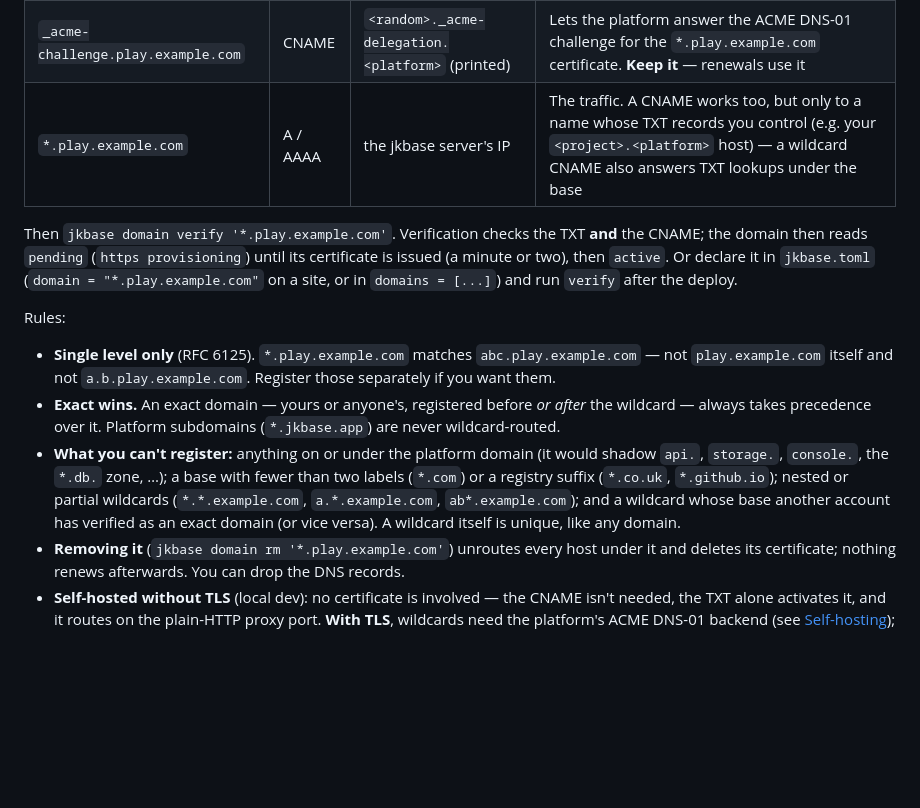
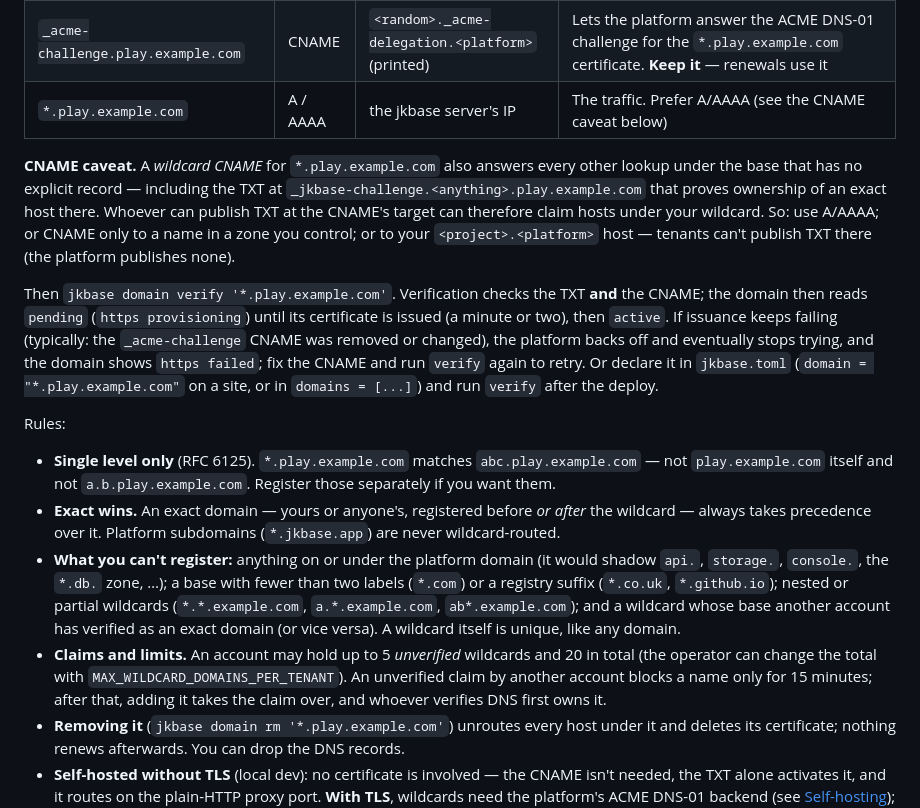
Before and after one commit to joeleaver/jkbase, a Markdown page: README.md, the part around the change. Drawn GitHub-style; blank space fills up the shorter version.

```diff
--- a/README.md
+++ b/README.md
@@ -589,11 +589,20 @@ It prints the three DNS records to create (at your DNS provider, in `example.com
 |---|---|---|---|
 | `_jkbase-challenge.play.example.com` | TXT | `jkb_…` (printed) | Proves you own the **base** `play.example.com` — the same check as a custom domain |
 | `_acme-challenge.play.example.com` | CNAME | `<random>._acme-delegation.<platform>` (printed) | Lets the platform answer the ACME DNS-01 challenge for the `*.play.example.com` certificate. **Keep it** — renewals use it |
-| `*.play.example.com` | A / AAAA | the jkbase server's IP | The traffic. A CNAME works too, but only to a name whose TXT records you control (e.g. your `<project>.<platform>` host) — a wildcard CNAME also answers TXT lookups under the base |
+| `*.play.example.com` | A / AAAA | the jkbase server's IP | The traffic. Prefer A/AAAA (see the CNAME caveat below) |
+
+**CNAME caveat.** A *wildcard CNAME* for `*.play.example.com` also answers every other lookup under
+the base that has no explicit record — including the TXT at `_jkbase-challenge.<anything>.play.example.com`
+that proves ownership of an exact host there. Whoever can publish TXT at the CNAME's target can
+therefore claim hosts under your wildcard. So: use A/AAAA; or CNAME only to a name in a zone you
+control; or to your `<project>.<platform>` host — tenants can't publish TXT there (the platform
+publishes none).
 
 Then `jkbase domain verify '*.play.example.com'`. Verification checks the TXT **and** the CNAME; the
 domain then reads `pending` (`https provisioning`) until its certificate is issued (a minute or two),
-then `active`. Or declare it in `jkbase.toml` (`domain = "*.play.example.com"` on a site, or in
+then `active`. If issuance keeps failing (typically: the `_acme-challenge` CNAME was removed or
+changed), the platform backs off and eventually stops trying, and the domain shows `https failed`;
+fix the CNAME and run `verify` again to retry. Or declare it in `jkbase.toml` (`domain = "*.play.example.com"` on a site, or in
 `domains = [...]`) and run `verify` after the deploy.
 
 Rules:
@@ -607,6 +616,10 @@ Rules:
   registry suffix (`*.co.uk`, `*.github.io`); nested or partial wildcards (`*.*.example.com`,
   `a.*.example.com`, `ab*.example.com`); and a wildcard whose base another account has verified as an
   exact domain (or vice versa). A wildcard itself is unique, like any domain.
+- **Claims and limits.** An account may hold up to 5 *unverified* wildcards and 20 in total (the
+  operator can change the total with `MAX_WILDCARD_DOMAINS_PER_TENANT`). An unverified claim by
+  another account blocks a name only for 15 minutes; after that, adding it takes the claim over, and
+  whoever verifies DNS first owns it.
 - **Removing it** (`jkbase domain rm '*.play.example.com'`) unroutes every host under it and deletes
   its certificate; nothing renews afterwards. You can drop the DNS records.
 - **Self-hosted without TLS** (local dev): no certificate is involved — the CNAME isn't needed, the
```
Also changed, not shown: docs/wildcard-domains.md (+87 -42 lines).
